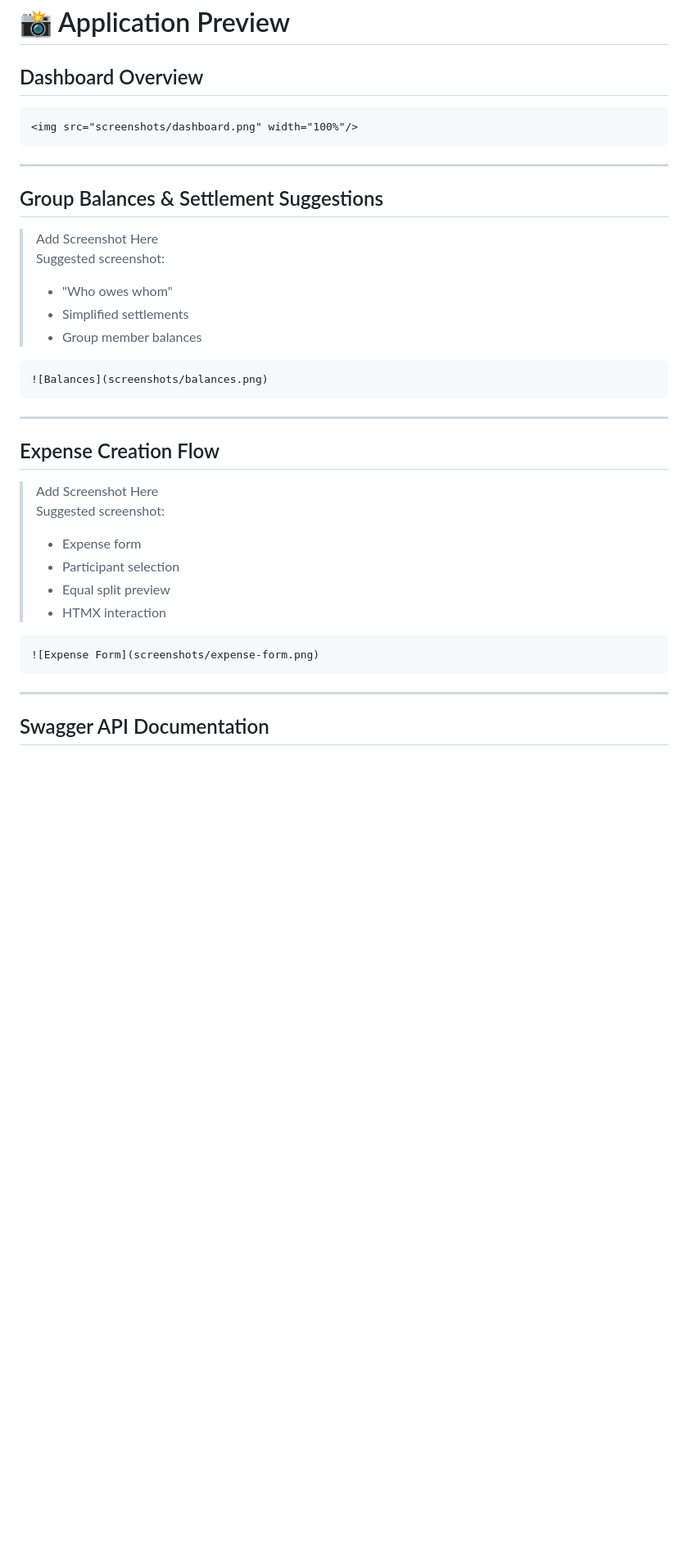
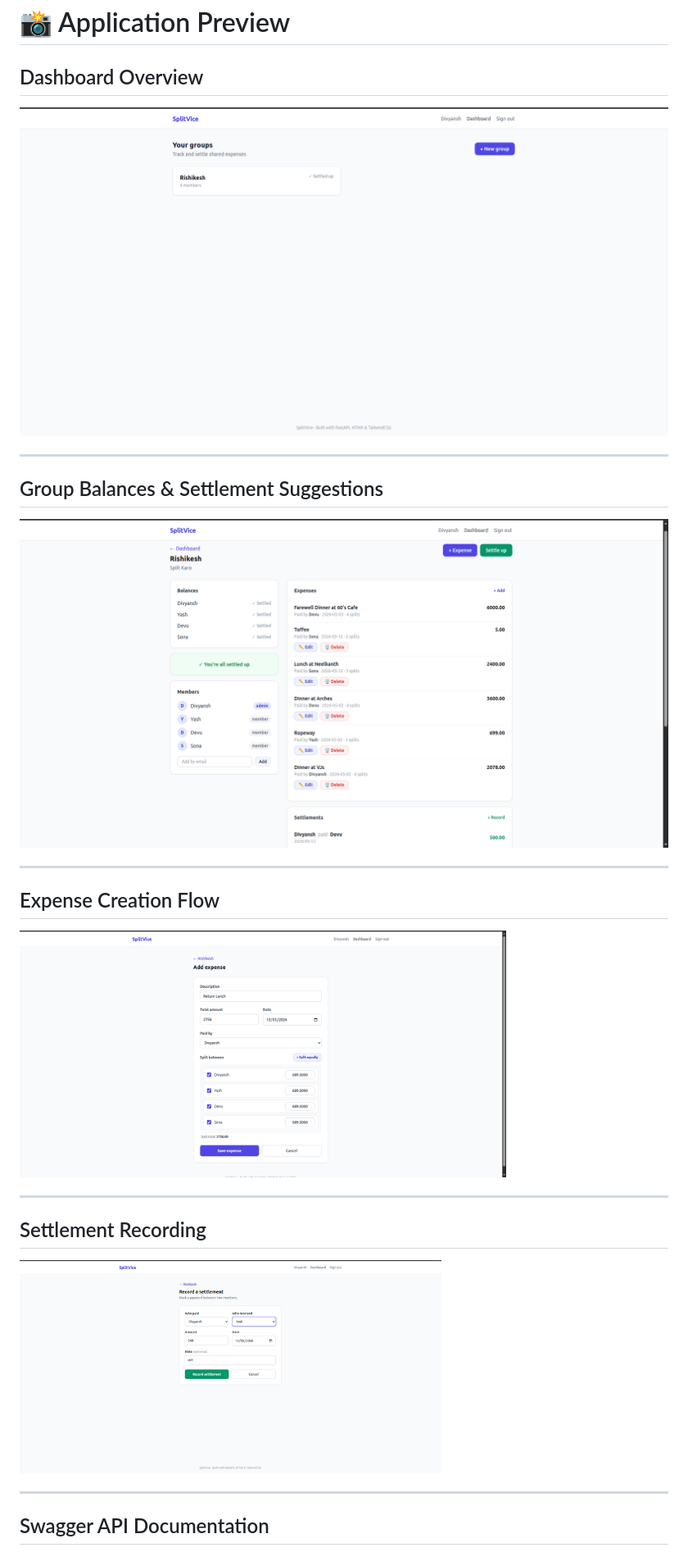
Before and after one commit to divyansh-ag-03/SplitVice, a Markdown page: README.md, the part around one of its changes. Shown at 82% size. Rendered like a GitHub page; blank space fills up the shorter version.

````diff
--- a/README.md
+++ b/README.md
@@ -23,38 +23,25 @@ SplitVice focuses on:
 
 ## Dashboard Overview
 
-```md
 <img src="screenshots/dashboard.png" width="100%"/>
-```
 
 ---
 
 ## Group Balances & Settlement Suggestions
 
-> Add Screenshot Here
-> Suggested screenshot:
-> - "Who owes whom"
-> - Simplified settlements
-> - Group member balances
-
-```md
-![Balances](screenshots/balances.png)
-```
+<img src="screenshots/balances.png" width="100%"/>
 
 ---
 
 ## Expense Creation Flow
 
-> Add Screenshot Here
-> Suggested screenshot:
-> - Expense form
-> - Participant selection
-> - Equal split preview
-> - HTMX interaction
+<img src="screenshots/expense-form.png" width="75%"/>
 
-```md
-![Expense Form](screenshots/expense-form.png)
-```
+---
+
+## Settlement Recording
+
+<img src="screenshots/settlement-form.png" width="65%"/>
 
 ---
 
````
Also changed, not shown: other parts of README.md (+1 -9 lines).
